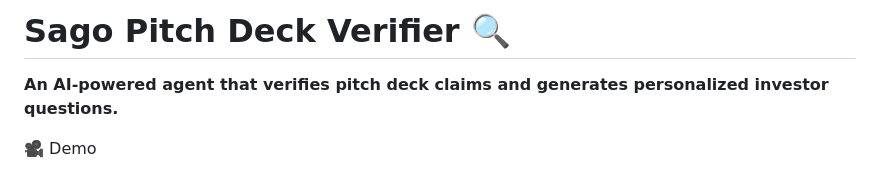
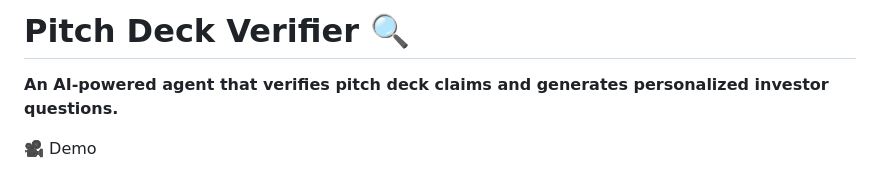
Before and after one commit to NaikKhushi21/Pitch-Deck-Verifier, a Markdown page: README.md, the part around the change. GitHub-like rendering.

Commit message:
Name updates

```diff
--- a/README.md
+++ b/README.md
@@ -1,4 +1,4 @@
-# Sago Pitch Deck Verifier 🔍
+# Pitch Deck Verifier 🔍
 
 **An AI-powered agent that verifies pitch deck claims and generates personalized investor questions.**
 
```
